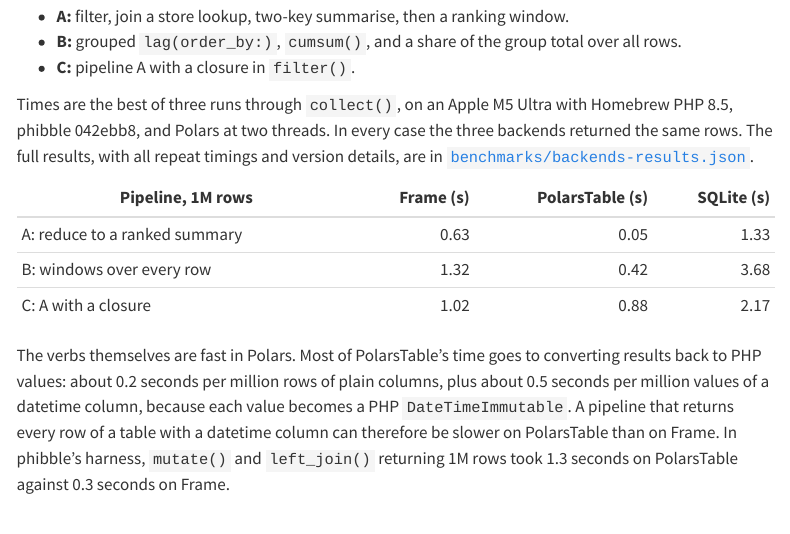
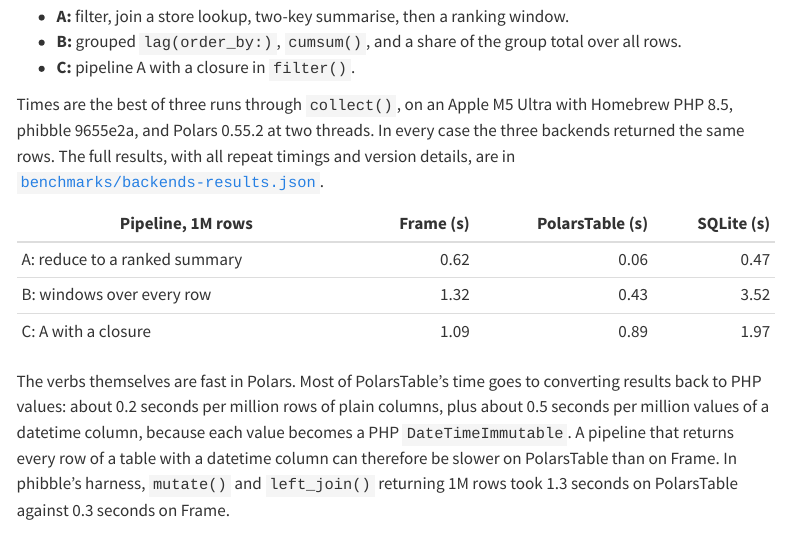
Before and after one commit to erikwestlund/phplyr, a Quarto document (docs/performance.qmd): the page in a window 1100 px wide, from 1890 px down. Rendered offline with R 4.5, knitr and Pandoc in place of Quarto, with nearby package versions; menus at the side of the page are left out.

Commit message:
bench: rerun backends on phibble 9655e2a and Polars 0.55.2

```diff
--- a/docs/performance.qmd
+++ b/docs/performance.qmd
@@ -85,16 +85,16 @@ from phpolars' benchmark script. The pipelines are:
 - **C:** pipeline A with a closure in `filter()`.
 
 Times are the best of three runs through `collect()`, on an Apple M5 Ultra with
-Homebrew PHP 8.5, phibble 042ebb8, and Polars at two threads. In every case the
+Homebrew PHP 8.5, phibble 9655e2a, and Polars 0.55.2 at two threads. In every case the
 three backends returned the same rows. The full results, with all repeat
 timings and version details, are in
 [`benchmarks/backends-results.json`](benchmarks/backends-results.json).
 
 | Pipeline, 1M rows | Frame (s) | PolarsTable (s) | SQLite (s) |
 | --- | --: | --: | --: |
-| A: reduce to a ranked summary | 0.63 | 0.05 | 1.33 |
-| B: windows over every row | 1.32 | 0.42 | 3.68 |
-| C: A with a closure | 1.02 | 0.88 | 2.17 |
+| A: reduce to a ranked summary | 0.62 | 0.06 | 0.47 |
+| B: windows over every row | 1.32 | 0.43 | 3.52 |
+| C: A with a closure | 1.09 | 0.89 | 1.97 |
 The verbs themselves are fast in Polars. Most of PolarsTable's time goes to
 converting results back to PHP values: about 0.2 seconds per million rows of
 plain columns, plus about 0.5 seconds per million values of a datetime column,
```
Also changed, not shown: docs/benchmarks/backends-results.json, docs/examples/_sql.md, docs/search.json, 4 other files.
